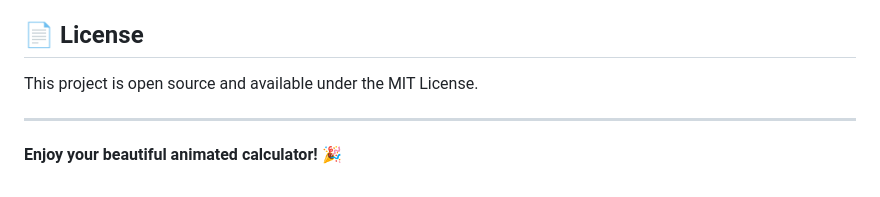
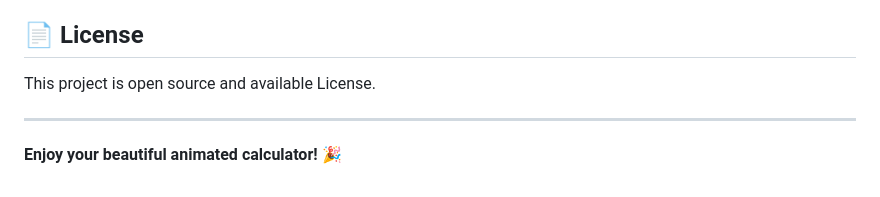
Before and after one commit to Ritesh-pro/CodeAlpha_Task, a Markdown page: README.md, the part around the change. GitHub-like rendering.

```diff
--- a/README.md
+++ b/README.md
@@ -164,7 +164,7 @@ Feel free to enhance this calculator with:
 
 ## 📄 License
 
-This project is open source and available under the MIT License.
+This project is open source and available License.
 
 ---
 
```
